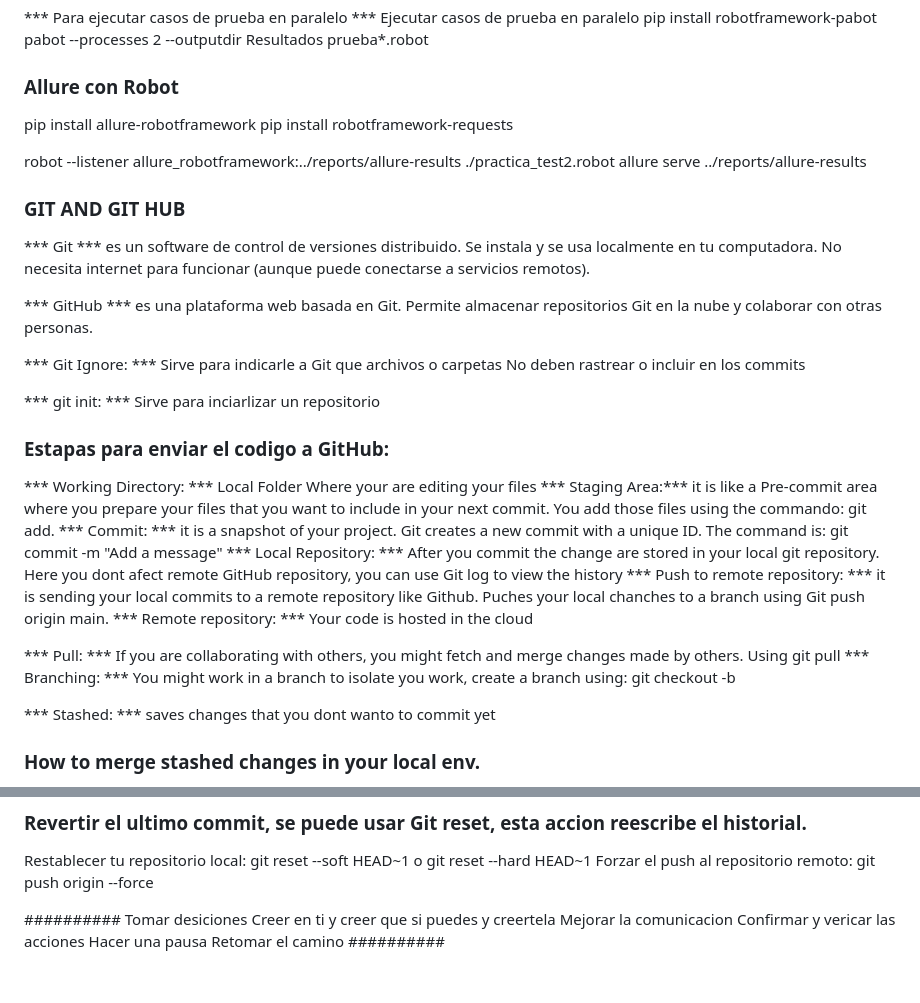
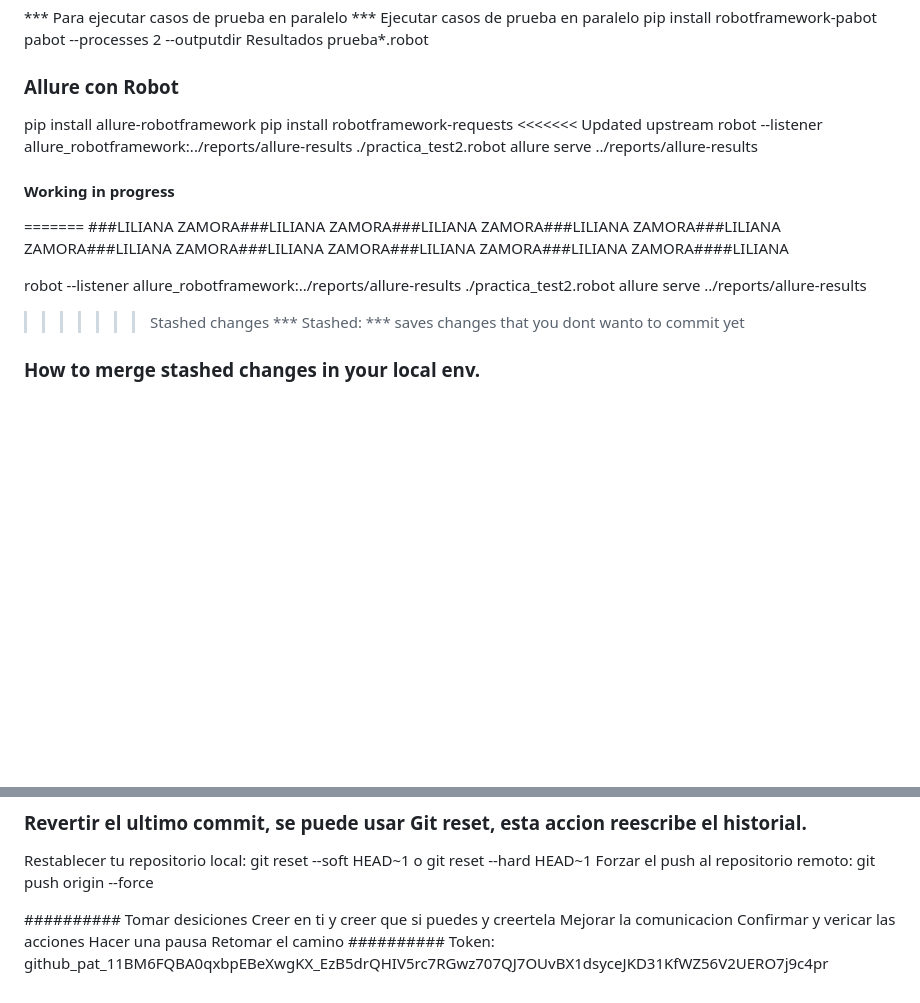
Before and after one commit to lilzam13/python-robot, a Markdown page: README.md, 2 parts joined by grey strips. Drawn GitHub-style; blank space fills up the shorter version.

Commit message:
readme test

```diff
--- a/README.md
+++ b/README.md
@@ -63,32 +63,19 @@ pabot --processes 2 --outputdir Resultados prueba*.robot
 ### Allure con Robot
 pip install allure-robotframework
 pip install robotframework-requests
+<<<<<<< Updated upstream
+robot --listener allure_robotframework:../reports/allure-results ./practica_test2.robot
+allure serve ../reports/allure-results
 
+#### Working in progress ###
+
+=======
+ ###LILIANA ZAMORA###LILIANA ZAMORA###LILIANA ZAMORA###LILIANA ZAMORA###LILIANA ZAMORA###LILIANA ZAMORA###LILIANA ZAMORA###LILIANA ZAMORA###LILIANA ZAMORA####LILIANA
 
 robot --listener allure_robotframework:../reports/allure-results ./practica_test2.robot
 allure serve ../reports/allure-results
 
-### GIT AND GIT HUB ###
-
-*** Git *** es un software de control de versiones distribuido. Se instala y se usa localmente en tu computadora. No necesita internet para funcionar (aunque puede conectarse a servicios remotos).
-
-*** GitHub *** es una plataforma web basada en Git. Permite almacenar repositorios Git en la nube y colaborar con otras personas.
-
-*** Git Ignore: *** Sirve para indicarle a Git que archivos o carpetas No deben rastrear o incluir en los commits
-
-*** git init: *** Sirve para inciarlizar un repositorio
-
-### Estapas para enviar el codigo a GitHub: ###
-*** Working Directory: *** Local Folder Where your are editing your files
-*** Staging Area:***  it is like a Pre-commit area  where you prepare your files that you want to include in your next commit. You add those files using the commando: git add.
-*** Commit: ***  it is a snapshot of your project. Git creates a new commit with a unique ID. The command is:  git commit -m "Add a message"
-*** Local Repository: ***  After you commit the change are stored in your local git repository. Here you dont afect remote GitHub repository, you can use Git log to view the history
-*** Push to remote repository: ***   it is sending  your local commits to a remote repository like Github. Puches your local chanches to a branch using Git push origin main.
-*** Remote repository: ***  Your code is hosted in the cloud
-
-*** Pull: *** If you are collaborating with others, you might fetch and merge changes made by others. Using git pull
-*** Branching: *** You might work in a branch to isolate you work, create a branch using: git checkout -b <branch-name>
-
+>>>>>>> Stashed changes
 *** Stashed: *** saves changes that you dont wanto to commit yet
 
 ### How to merge stashed changes in your local env. ###
@@ -117,3 +104,4 @@ Confirmar y vericar las acciones
 Hacer una pausa
 Retomar el camino
 ##########
+Token: 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
```
